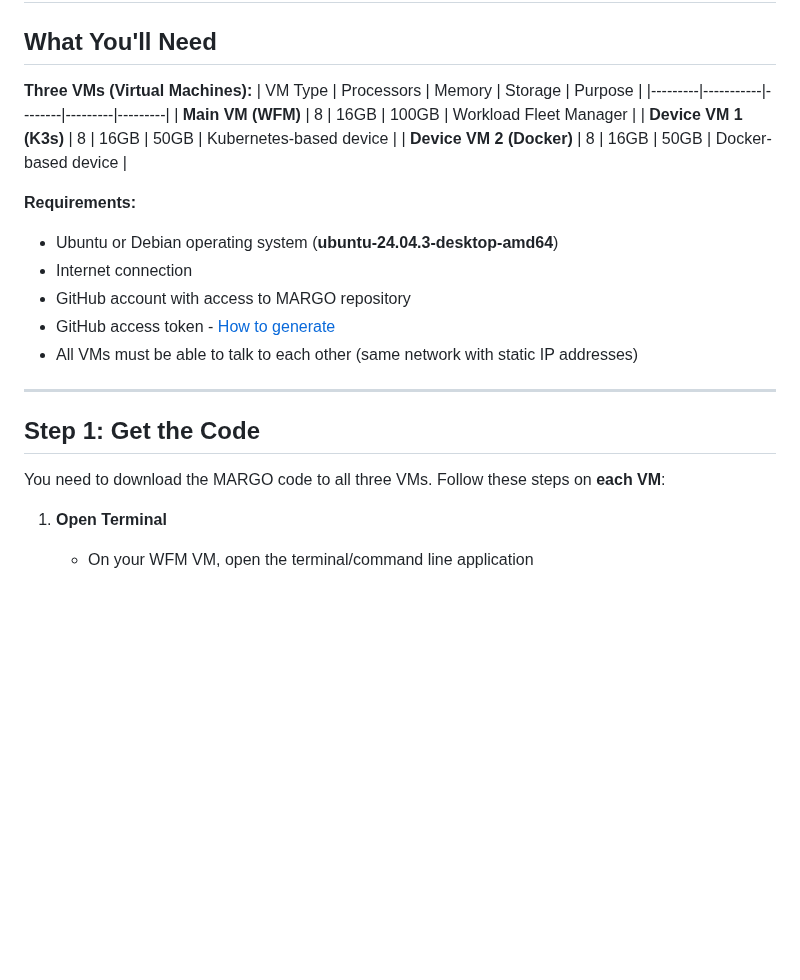
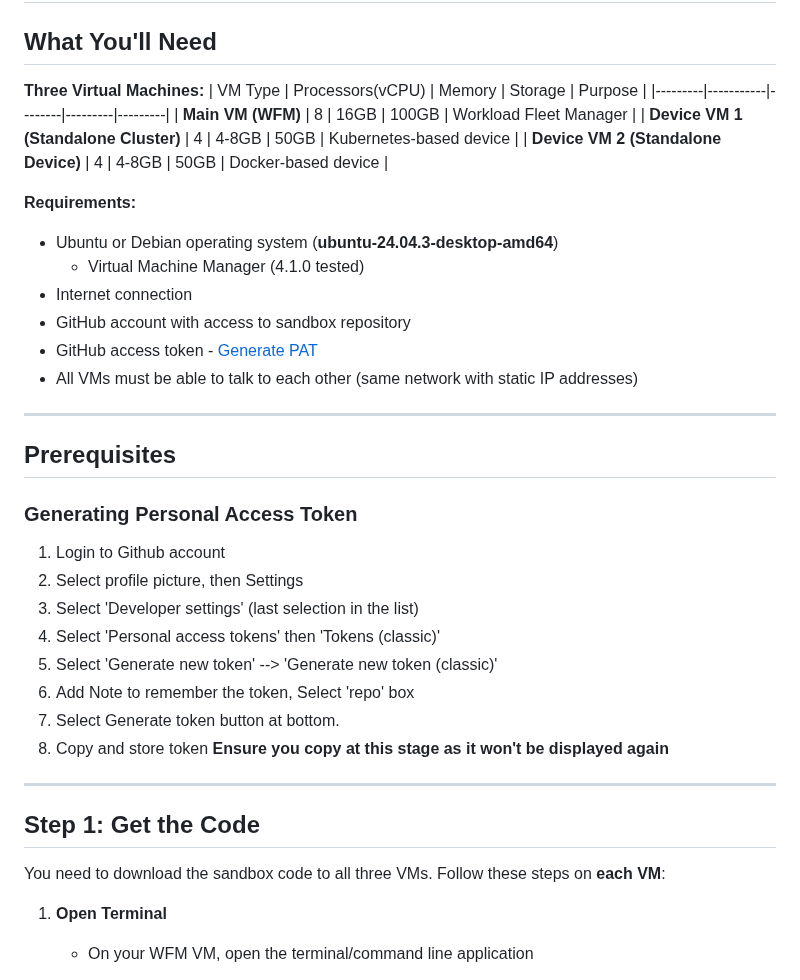
Before and after one commit to zantiu/sandbox, a Markdown page: docs/simplified-setup-guide.md, the part around the change. GitHub-like rendering; blank space fills up the shorter version.

Commit message:
added additional steps / updates to the simplified-setup-guide.md Signed-off-by: Armand Craig <ajcraig@ra.rockwell.com>

```diff
--- a/docs/simplified-setup-guide.md
+++ b/docs/simplified-setup-guide.md
@@ -3,26 +3,38 @@
 
 ## What You'll Need
 
-**Three VMs (Virtual Machines):**
-| VM Type | Processors | Memory | Storage | Purpose |
+**Three Virtual Machines:**
+| VM Type | Processors(vCPU) | Memory | Storage | Purpose |
 |---------|-----------|--------|---------|---------|
 | **Main VM (WFM)** | 8 | 16GB | 100GB | Workload Fleet Manager |
-| **Device VM 1 (K3s)** | 8 | 16GB | 50GB | Kubernetes-based device |
-| **Device VM 2 (Docker)** | 8 | 16GB | 50GB | Docker-based device |
-
+| **Device VM 1 (Standalone Cluster)** | 4 | 4-8GB | 50GB | Kubernetes-based device |
+| **Device VM 2 (Standalone Device)** | 4 | 4-8GB | 50GB | Docker-based device |
 
 **Requirements:**
 - Ubuntu or Debian operating system (**ubuntu-24.04.3-desktop-amd64**)
+   - Virtual Machine Manager (4.1.0 tested)
 - Internet connection
-- GitHub account with access to MARGO repository
-- GitHub access token - [How to generate](../pipeline/README.md#-prerequisites)
+- GitHub account with access to sandbox repository
+- GitHub access token - [Generate PAT](#prerequisites)
 - All VMs must be able to talk to each other (same network with static IP addresses)
+---
+## Prerequisites
+
+### Generating Personal Access Token
+1. Login to Github account
+2. Select profile picture, then Settings
+3. Select 'Developer settings' (last selection in the list)
+4. Select 'Personal access tokens' then 'Tokens (classic)'
+5. Select 'Generate new token' --> 'Generate new token (classic)'
+6. Add Note to remember the token, Select 'repo' box
+7. Select Generate token button at bottom.
+8. Copy and store token **Ensure you copy at this stage as it won't be displayed again**
 
 ---
 
 ## Step 1: Get the Code
 
-You need to download the MARGO code to all three VMs. Follow these steps on **each VM**:
+You need to download the sandbox code to all three VMs. Follow these steps on **each VM**:
 
 1. **Open Terminal**
    - On your WFM VM, open the terminal/command line application
```
